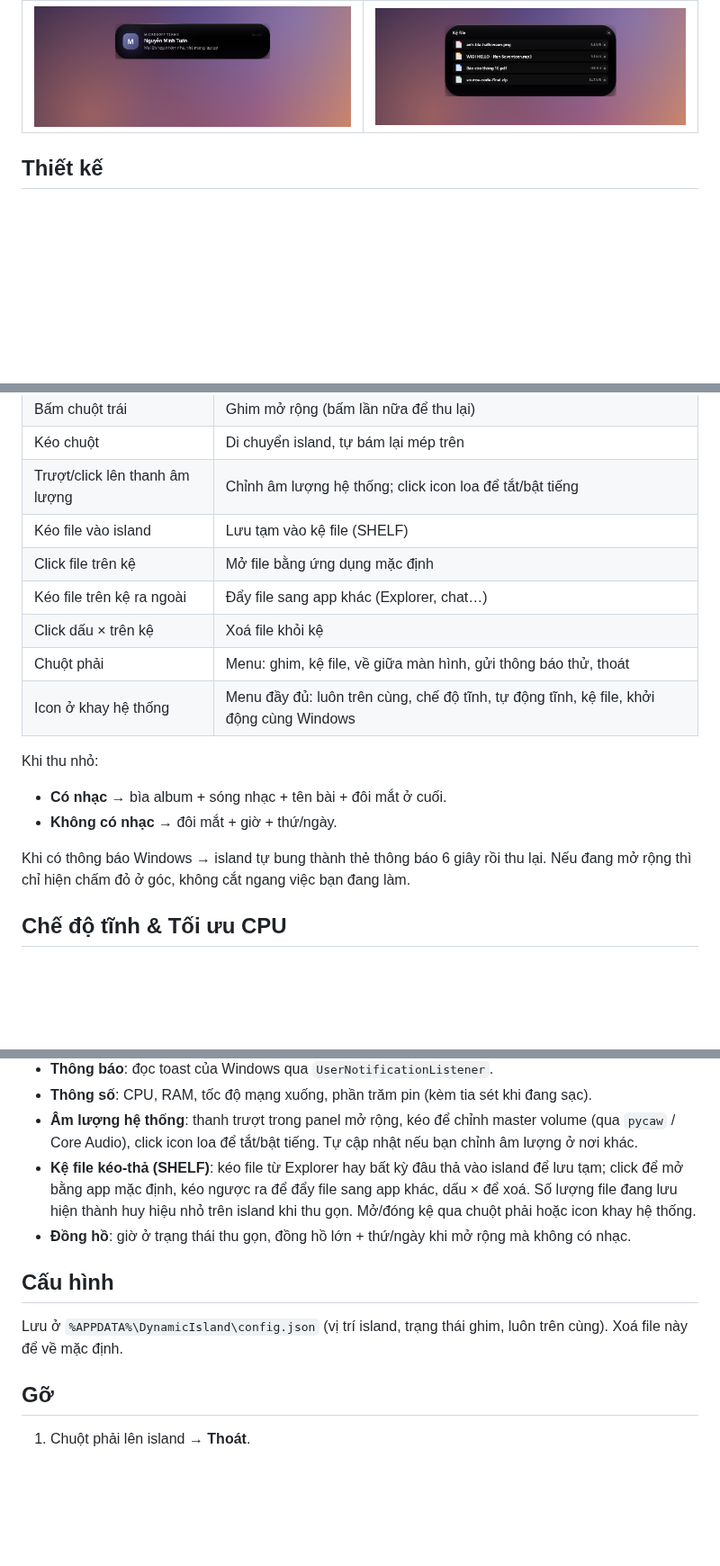
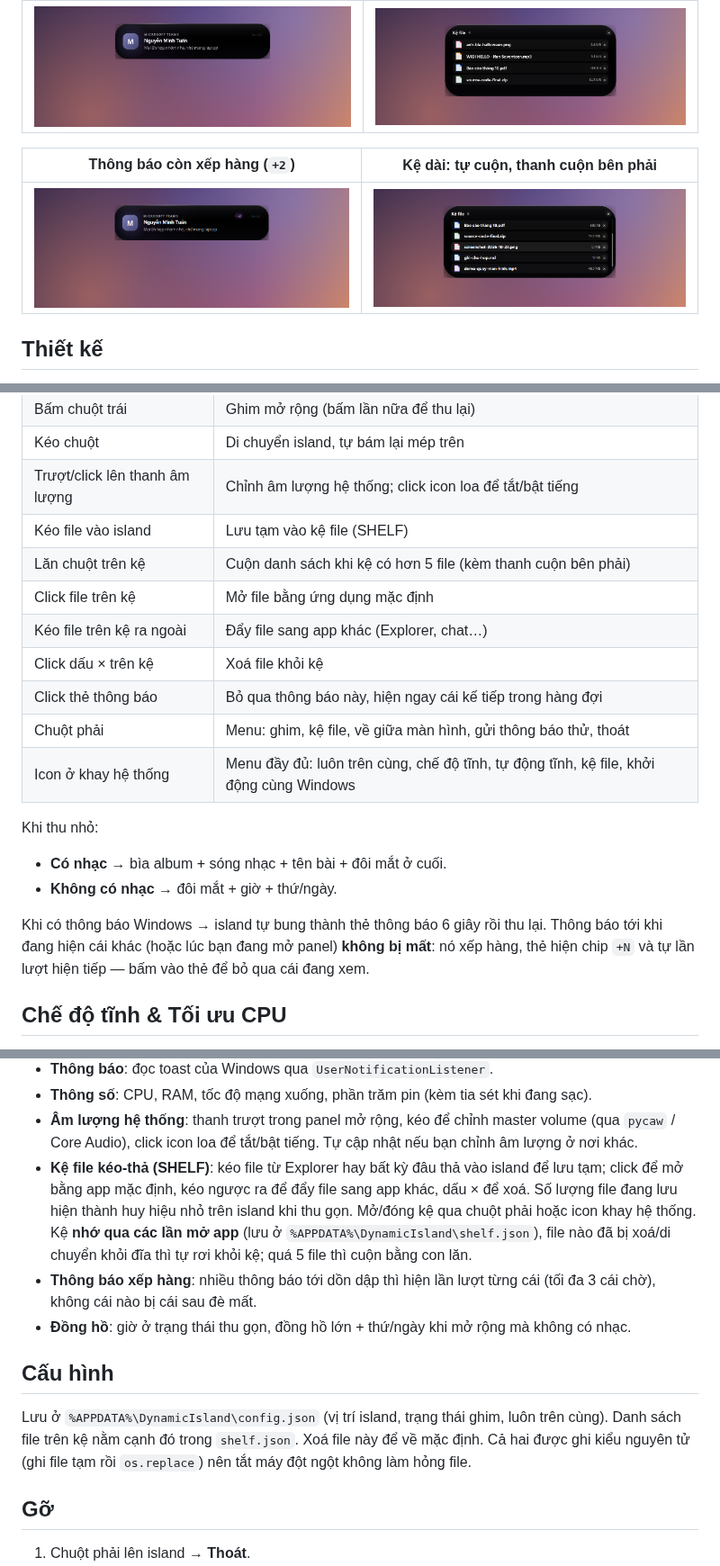
Before and after one commit to tuankhongbietcode/dynamic-island-windows, a Markdown page: README.md, 3 parts joined by grey strips. Shown at 90% size. GitHub-like rendering; pictures changed too: preview/notif_queue.png (added), preview/shelf.png, preview/shelf_many.png (added); blank space fills up the shorter version.

Commit message:
Kệ file nhớ qua các lần mở app (shelf.json, ghi nguyên tử) + cuộn khi quá 5 file; thông báo xếp hàng thay vì ghi đè (chip +N, bấm thẻ để xem tiếp)

```diff
--- a/README.md
+++ b/README.md
@@ -14,6 +14,10 @@ Toàn bộ code chạy trên máy bạn — không tải exe lạ, không gọi
 | Thông báo | Kệ file (kéo-thả) |
 |---|---|
 | ![thông báo](preview/notif.png) | ![kệ file](preview/shelf.png) |
+
+| Thông báo còn xếp hàng (`+2`) | Kệ dài: tự cuộn, thanh cuộn bên phải |
+|---|---|
+| ![hàng đợi thông báo](preview/notif_queue.png) | ![kệ nhiều file](preview/shelf_many.png) |
 
 ## Thiết kế
 
@@ -60,9 +64,11 @@ Muốn tự khởi động cùng Windows: chuột phải lên island → **Khở
 | Kéo chuột | Di chuyển island, tự bám lại mép trên |
 | Trượt/click lên thanh âm lượng | Chỉnh âm lượng hệ thống; click icon loa để tắt/bật tiếng |
 | Kéo file vào island | Lưu tạm vào kệ file (SHELF) |
+| Lăn chuột trên kệ | Cuộn danh sách khi kệ có hơn 5 file (kèm thanh cuộn bên phải) |
 | Click file trên kệ | Mở file bằng ứng dụng mặc định |
 | Kéo file trên kệ ra ngoài | Đẩy file sang app khác (Explorer, chat…) |
 | Click dấu × trên kệ | Xoá file khỏi kệ |
+| Click thẻ thông báo | Bỏ qua thông báo này, hiện ngay cái kế tiếp trong hàng đợi |
 | Chuột phải | Menu: ghim, kệ file, về giữa màn hình, gửi thông báo thử, thoát |
 | Icon ở khay hệ thống | Menu đầy đủ: luôn trên cùng, chế độ tĩnh, tự động tĩnh, kệ file, khởi động cùng Windows |
 
@@ -72,7 +78,8 @@ Khi thu nhỏ:
 - **Không có nhạc** → đôi mắt + giờ + thứ/ngày.
 
 Khi có thông báo Windows → island tự bung thành thẻ thông báo 6 giây rồi thu lại.
-Nếu đang mở rộng thì chỉ hiện chấm đỏ ở góc, không cắt ngang việc bạn đang làm.
+Thông báo tới khi đang hiện cái khác (hoặc lúc bạn đang mở panel) **không bị mất**: nó xếp hàng,
+thẻ hiện chip `+N` và tự lần lượt hiện tiếp — bấm vào thẻ để bỏ qua cái đang xem.
 
 ## Chế độ tĩnh & Tối ưu CPU
 
@@ -135,13 +142,17 @@ Nếu app đó không hiện trong island, kiểm tra theo thứ tự:
 - **Kệ file kéo-thả (SHELF)**: kéo file từ Explorer hay bất kỳ đâu thả vào island để lưu tạm;
   click để mở bằng app mặc định, kéo ngược ra để đẩy file sang app khác, dấu × để xoá. Số lượng
   file đang lưu hiện thành huy hiệu nhỏ trên island khi thu gọn. Mở/đóng kệ qua chuột phải hoặc
-  icon khay hệ thống.
+  icon khay hệ thống. Kệ **nhớ qua các lần mở app** (lưu ở `%APPDATA%\DynamicIsland\shelf.json`),
+  file nào đã bị xoá/di chuyển khỏi đĩa thì tự rơi khỏi kệ; quá 5 file thì cuộn bằng con lăn.
+- **Thông báo xếp hàng**: nhiều thông báo tới dồn dập thì hiện lần lượt từng cái (tối đa 3 cái chờ),
+  không cái nào bị cái sau đè mất.
 - **Đồng hồ**: giờ ở trạng thái thu gọn, đồng hồ lớn + thứ/ngày khi mở rộng mà không có nhạc.
 
 ## Cấu hình
 
 Lưu ở `%APPDATA%\DynamicIsland\config.json` (vị trí island, trạng thái ghim, luôn trên cùng).
-Xoá file này để về mặc định.
+Danh sách file trên kệ nằm cạnh đó trong `shelf.json`. Xoá file này để về mặc định.
+Cả hai được ghi kiểu nguyên tử (ghi file tạm rồi `os.replace`) nên tắt máy đột ngột không làm hỏng file.
 
 ## Gỡ
 
```
Also changed, not shown: 4 other files.
